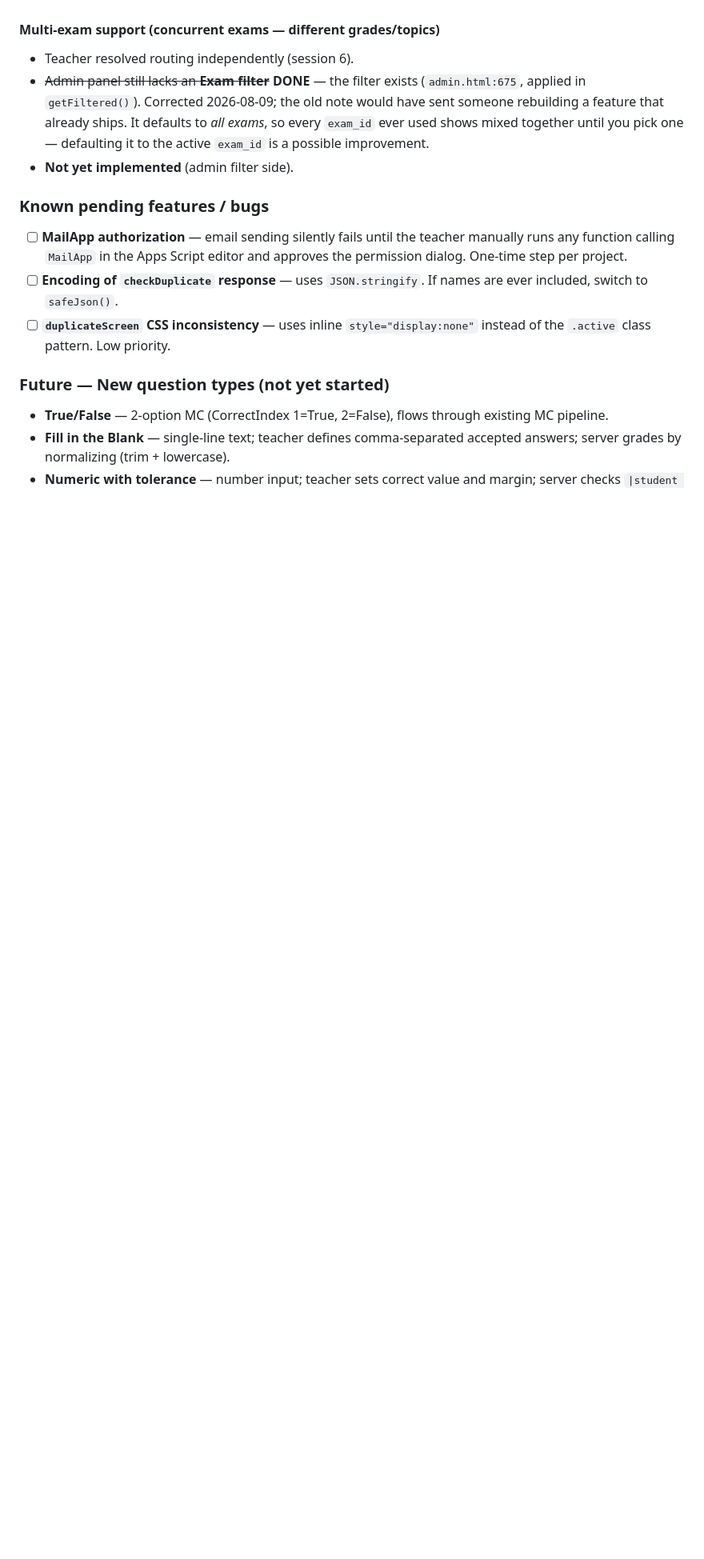
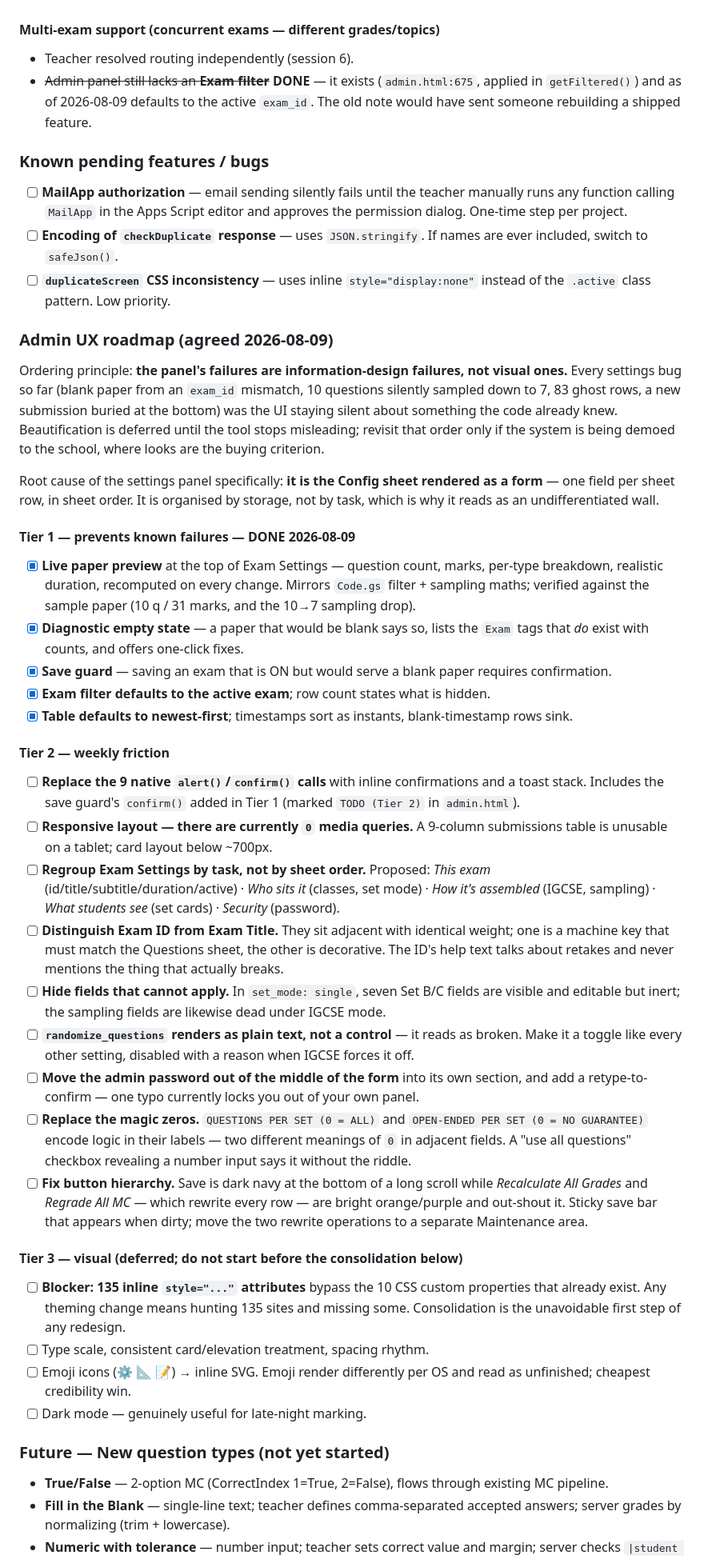
Before and after one commit to WorkWebsitesMixed/exam-grader, a Markdown page: handoff.md, the part around the change. Shown at 80% size. GitHub-like rendering; blank space fills up the shorter version.

Commit message:
Document the admin UX roadmap in three tiers
Records the ordering rationale (the panel's failures are information
design, not visual) and the root cause of the settings panel: it renders
the Config sheet one field per row, so it is organised by storage rather
than by task. Tier 1 marked done; the six settings-panel critiques and
the visual work are slotted into Tiers 2 and 3 with the inline-styles
blocker called out.

Co-Authored-By: Claude Opus 5 <noreply@anthropic.com>

```diff
--- a/handoff.md
+++ b/handoff.md
@@ -159,13 +159,42 @@ Major rebuild on the `v2-igcse` branch against a dev Apps Script copy; live site
 
 #### Multi-exam support (concurrent exams — different grades/topics)
 - Teacher resolved routing independently (session 6).
-- ~~Admin panel still lacks an **Exam filter**~~ **DONE** — the filter exists (`admin.html:675`, applied in `getFiltered()`). Corrected 2026-08-09; the old note would have sent someone rebuilding a feature that already ships. It defaults to *all exams*, so every `exam_id` ever used shows mixed together until you pick one — defaulting it to the active `exam_id` is a possible improvement.
-- **Not yet implemented** (admin filter side).
+- ~~Admin panel still lacks an **Exam filter**~~ **DONE** — it exists (`admin.html:675`, applied in `getFiltered()`) and as of 2026-08-09 defaults to the active `exam_id`. The old note would have sent someone rebuilding a shipped feature.
 
 ### Known pending features / bugs
 - [ ] **MailApp authorization** — email sending silently fails until the teacher manually runs any function calling `MailApp` in the Apps Script editor and approves the permission dialog. One-time step per project.
 - [ ] **Encoding of `checkDuplicate` response** — uses `JSON.stringify`. If names are ever included, switch to `safeJson()`.
 - [ ] **`duplicateScreen` CSS inconsistency** — uses inline `style="display:none"` instead of the `.active` class pattern. Low priority.
+
+### Admin UX roadmap (agreed 2026-08-09)
+
+Ordering principle: **the panel's failures are information-design failures, not visual ones.** Every settings bug so far (blank paper from an `exam_id` mismatch, 10 questions silently sampled down to 7, 83 ghost rows, a new submission buried at the bottom) was the UI staying silent about something the code already knew. Beautification is deferred until the tool stops misleading; revisit that order only if the system is being demoed to the school, where looks are the buying criterion.
+
+Root cause of the settings panel specifically: **it is the Config sheet rendered as a form** — one field per sheet row, in sheet order. It is organised by storage, not by task, which is why it reads as an undifferentiated wall.
+
+#### Tier 1 — prevents known failures — **DONE 2026-08-09**
+- [x] **Live paper preview** at the top of Exam Settings — question count, marks, per-type breakdown, realistic duration, recomputed on every change. Mirrors `Code.gs` filter + sampling maths; verified against the sample paper (10 q / 31 marks, and the 10→7 sampling drop).
+- [x] **Diagnostic empty state** — a paper that would be blank says so, lists the `Exam` tags that *do* exist with counts, and offers one-click fixes.
+- [x] **Save guard** — saving an exam that is ON but would serve a blank paper requires confirmation.
+- [x] **Exam filter defaults to the active exam**; row count states what is hidden.
+- [x] **Table defaults to newest-first**; timestamps sort as instants, blank-timestamp rows sink.
+
+#### Tier 2 — weekly friction
+- [ ] **Replace the 9 native `alert()`/`confirm()` calls** with inline confirmations and a toast stack. Includes the save guard's `confirm()` added in Tier 1 (marked `TODO (Tier 2)` in `admin.html`).
+- [ ] **Responsive layout — there are currently `0` media queries.** A 9-column submissions table is unusable on a tablet; card layout below ~700px.
+- [ ] **Regroup Exam Settings by task, not by sheet order.** Proposed: *This exam* (id/title/subtitle/duration/active) · *Who sits it* (classes, set mode) · *How it's assembled* (IGCSE, sampling) · *What students see* (set cards) · *Security* (password).
+- [ ] **Distinguish Exam ID from Exam Title.** They sit adjacent with identical weight; one is a machine key that must match the Questions sheet, the other is decorative. The ID's help text talks about retakes and never mentions the thing that actually breaks.
+- [ ] **Hide fields that cannot apply.** In `set_mode: single`, seven Set B/C fields are visible and editable but inert; the sampling fields are likewise dead under IGCSE mode.
+- [ ] **`randomize_questions` renders as plain text, not a control** — it reads as broken. Make it a toggle like every other setting, disabled with a reason when IGCSE forces it off.
+- [ ] **Move the admin password out of the middle of the form** into its own section, and add a retype-to-confirm — one typo currently locks you out of your own panel.
+- [ ] **Replace the magic zeros.** `QUESTIONS PER SET (0 = ALL)` and `OPEN-ENDED PER SET (0 = NO GUARANTEE)` encode logic in their labels — two different meanings of `0` in adjacent fields. A "use all questions" checkbox revealing a number input says it without the riddle.
+- [ ] **Fix button hierarchy.** Save is dark navy at the bottom of a long scroll while *Recalculate All Grades* and *Regrade All MC* — which rewrite every row — are bright orange/purple and out-shout it. Sticky save bar that appears when dirty; move the two rewrite operations to a separate Maintenance area.
+
+#### Tier 3 — visual (deferred; do not start before the consolidation below)
+- [ ] **Blocker: 135 inline `style="..."` attributes** bypass the 10 CSS custom properties that already exist. Any theming change means hunting 135 sites and missing some. Consolidation is the unavoidable first step of any redesign.
+- [ ] Type scale, consistent card/elevation treatment, spacing rhythm.
+- [ ] Emoji icons (⚙ 📐 📝) → inline SVG. Emoji render differently per OS and read as unfinished; cheapest credibility win.
+- [ ] Dark mode — genuinely useful for late-night marking.
 
 ### Future — New question types (not yet started)
 - **True/False** — 2-option MC (CorrectIndex 1=True, 2=False), flows through existing MC pipeline.
```
